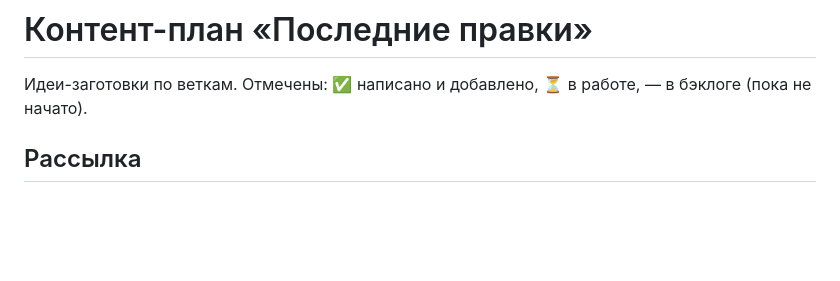
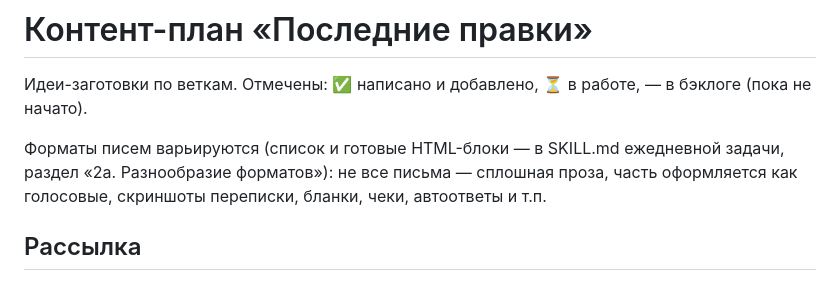
Before and after one commit to pss-dot/poslednie-pravki-site, a Markdown page: content-plan.md, the part around the change. GitHub-like rendering; blank space fills up the shorter version.

Commit message:
content-plan: заметка про разнообразие форматов

```diff
--- a/content-plan.md
+++ b/content-plan.md
@@ -1,6 +1,8 @@
 # Контент-план «Последние правки»
 
 Идеи-заготовки по веткам. Отмечены: ✅ написано и добавлено, ⏳ в работе, — в бэклоге (пока не начато).
+
+Форматы писем варьируются (список и готовые HTML-блоки — в SKILL.md ежедневной задачи, раздел «2a. Разнообразие форматов»): не все письма — сплошная проза, часть оформляется как голосовые, скриншоты переписки, бланки, чеки, автоответы и т.п.
 
 ## Рассылка
 1. ✅ Тур-агентство продаёт «командировку» на несуществующий международный книжный форум — с сноской мелким шрифтом. → `komandirovka-v-bryugge.md`
```
